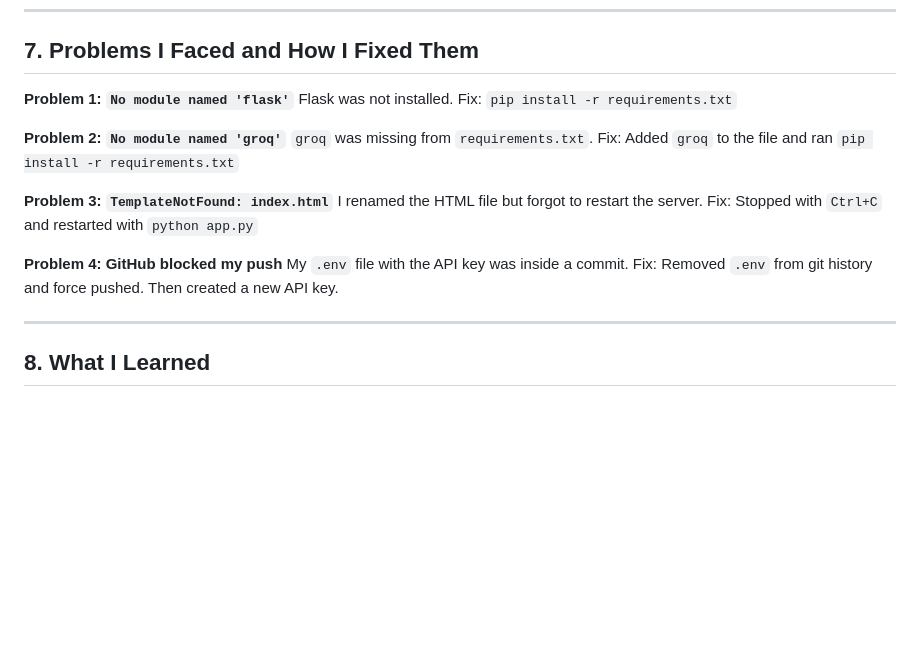
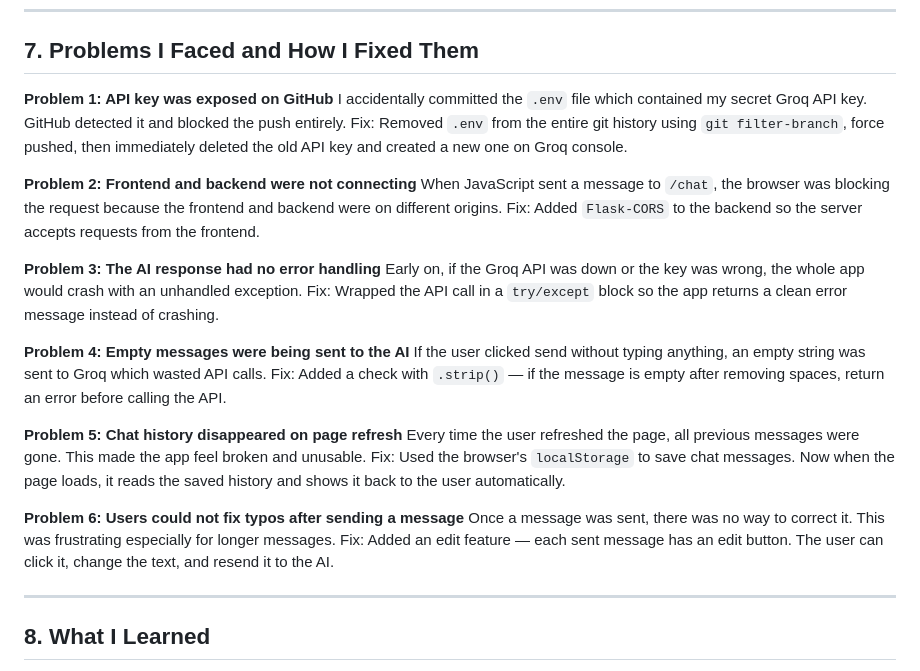
Before and after one commit to l1azyblog/lazyduck, a Markdown page: documentation.md, the part around the change. Rendered like a GitHub page; blank space fills up the shorter version.

Commit message:
remove doc

```diff
--- a/documentation.md
+++ b/documentation.md
@@ -121,21 +121,29 @@ Since I don't know HTML and CSS well, I also asked AI to help me write parts of
 
 ## 7. Problems I Faced and How I Fixed Them
 
-**Problem 1: `No module named 'flask'`**
-Flask was not installed.
-Fix: `pip install -r requirements.txt`
+**Problem 1: API key was exposed on GitHub**
+I accidentally committed the `.env` file which contained my secret Groq API key. GitHub detected it and blocked the push entirely.
+Fix: Removed `.env` from the entire git history using `git filter-branch`, force pushed, then immediately deleted the old API key and created a new one on Groq console.
 
-**Problem 2: `No module named 'groq'`**
-`groq` was missing from `requirements.txt`.
-Fix: Added `groq` to the file and ran `pip install -r requirements.txt`
+**Problem 2: Frontend and backend were not connecting**
+When JavaScript sent a message to `/chat`, the browser was blocking the request because the frontend and backend were on different origins.
+Fix: Added `Flask-CORS` to the backend so the server accepts requests from the frontend.
 
-**Problem 3: `TemplateNotFound: index.html`**
-I renamed the HTML file but forgot to restart the server.
-Fix: Stopped with `Ctrl+C` and restarted with `python app.py`
+**Problem 3: The AI response had no error handling**
+Early on, if the Groq API was down or the key was wrong, the whole app would crash with an unhandled exception.
+Fix: Wrapped the API call in a `try/except` block so the app returns a clean error message instead of crashing.
 
-**Problem 4: GitHub blocked my push**
-My `.env` file with the API key was inside a commit.
-Fix: Removed `.env` from git history and force pushed. Then created a new API key.
+**Problem 4: Empty messages were being sent to the AI**
+If the user clicked send without typing anything, an empty string was sent to Groq which wasted API calls.
+Fix: Added a check with `.strip()` — if the message is empty after removing spaces, return an error before calling the API.
+
+**Problem 5: Chat history disappeared on page refresh**
+Every time the user refreshed the page, all previous messages were gone. This made the app feel broken and unusable.
+Fix: Used the browser's `localStorage` to save chat messages. Now when the page loads, it reads the saved history and shows it back to the user automatically.
+
+**Problem 6: Users could not fix typos after sending a message**
+Once a message was sent, there was no way to correct it. This was frustrating especially for longer messages.
+Fix: Added an edit feature — each sent message has an edit button. The user can click it, change the text, and resend it to the AI.
 
 ---
 
```
